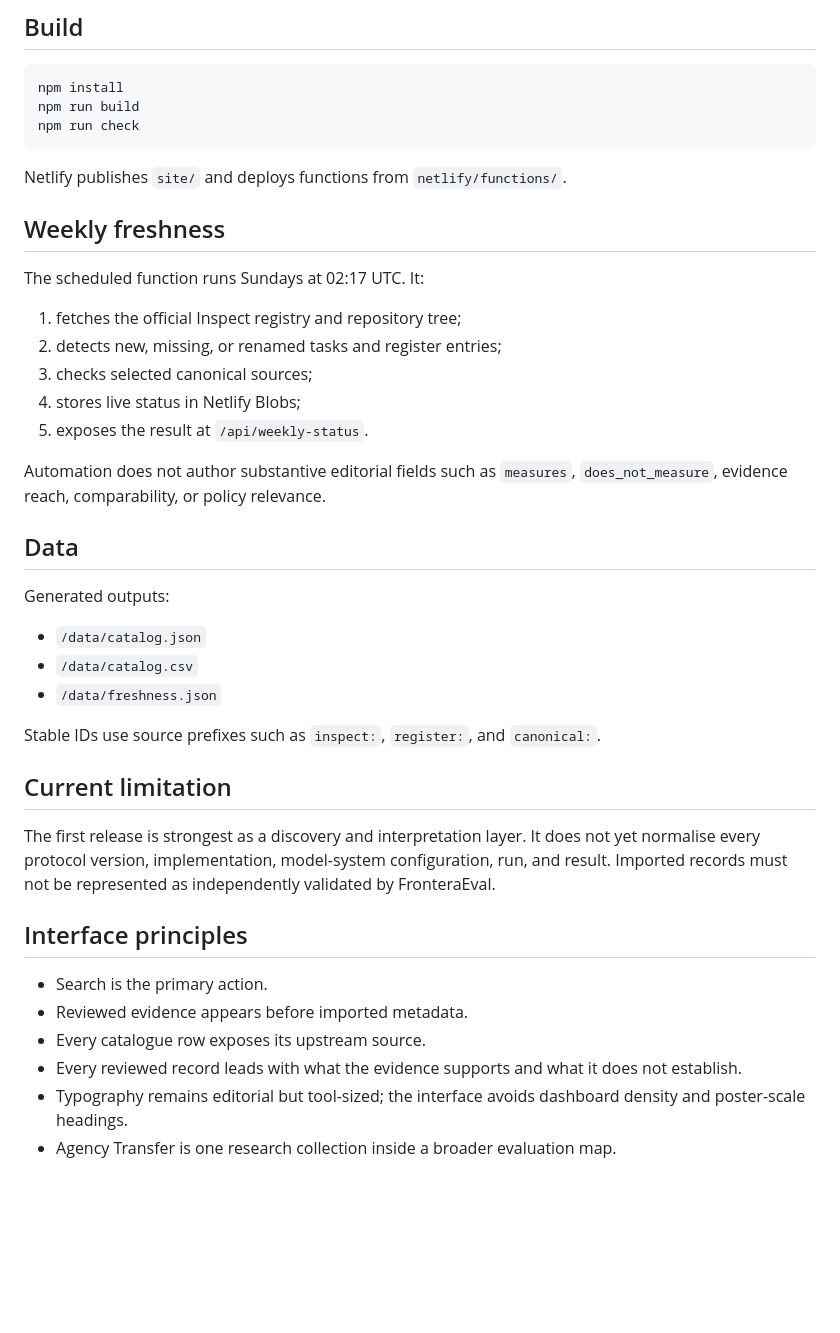
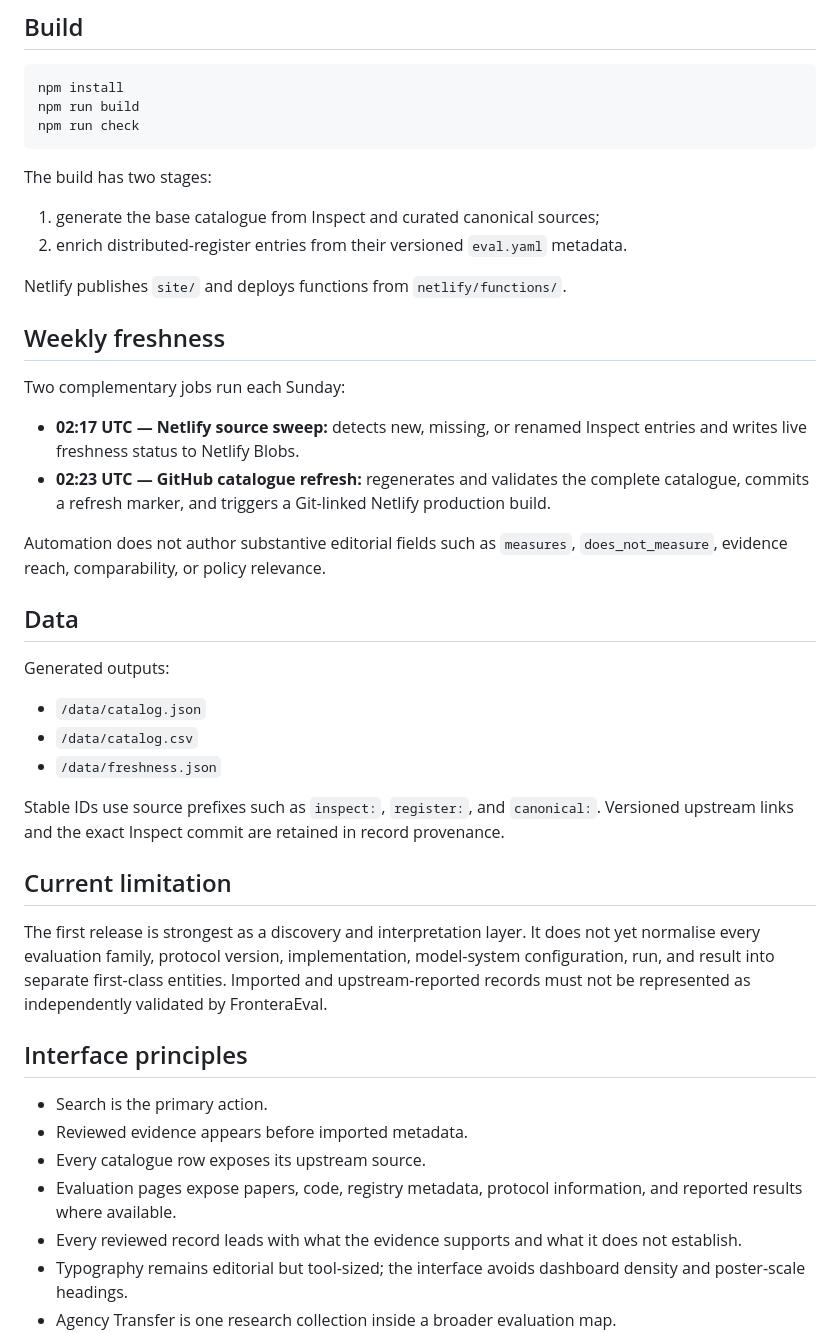
Before and after one commit to apolmig/fronteraeval, a Markdown page: README.md, the part around one of its changes. GitHub-like rendering; blank space fills up the shorter version.

Commit message:
Document source enrichment and real weekly production refresh

````diff
--- a/README.md
+++ b/README.md
@@ -40,17 +43,19 @@ npm run build
 npm run check
 ```
 
+The build has two stages:
+
+1. generate the base catalogue from Inspect and curated canonical sources;
+2. enrich distributed-register entries from their versioned `eval.yaml` metadata.
+
 Netlify publishes `site/` and deploys functions from `netlify/functions/`.
 
 ## Weekly freshness
 
-The scheduled function runs Sundays at 02:17 UTC. It:
+Two complementary jobs run each Sunday:
 
-1. fetches the official Inspect registry and repository tree;
-2. detects new, missing, or renamed tasks and register entries;
-3. checks selected canonical sources;
-4. stores live status in Netlify Blobs;
-5. exposes the result at `/api/weekly-status`.
+- **02:17 UTC — Netlify source sweep:** detects new, missing, or renamed Inspect entries and writes live freshness status to Netlify Blobs.
+- **02:23 UTC — GitHub catalogue refresh:** regenerates and validates the complete catalogue, commits a refresh marker, and triggers a Git-linked Netlify production build.
 
 Automation does not author substantive editorial fields such as `measures`, `does_not_measure`, evidence reach, comparability, or policy relevance.
 
@@ -62,17 +67,18 @@ Generated outputs:
 - `/data/catalog.csv`
 - `/data/freshness.json`
 
-Stable IDs use source prefixes such as `inspect:`, `register:`, and `canonical:`.
+Stable IDs use source prefixes such as `inspect:`, `register:`, and `canonical:`. Versioned upstream links and the exact Inspect commit are retained in record provenance.
 
 ## Current limitation
 
-The first release is strongest as a discovery and interpretation layer. It does not yet normalise every protocol version, implementation, model-system configuration, run, and result. Imported records must not be represented as independently validated by FronteraEval.
+The first release is strongest as a discovery and interpretation layer. It does not yet normalise every evaluation family, protocol version, implementation, model-system configuration, run, and result into separate first-class entities. Imported and upstream-reported records must not be represented as independently validated by FronteraEval.
 
 ## Interface principles
 
 - Search is the primary action.
 - Reviewed evidence appears before imported metadata.
 - Every catalogue row exposes its upstream source.
+- Evaluation pages expose papers, code, registry metadata, protocol information, and reported results where available.
 - Every reviewed record leads with what the evidence supports and what it does not establish.
 - Typography remains editorial but tool-sized; the interface avoids dashboard density and poster-scale headings.
 - Agency Transfer is one research collection inside a broader evaluation map.
````
Also changed, not shown: other parts of README.md (+6 -3 lines).
